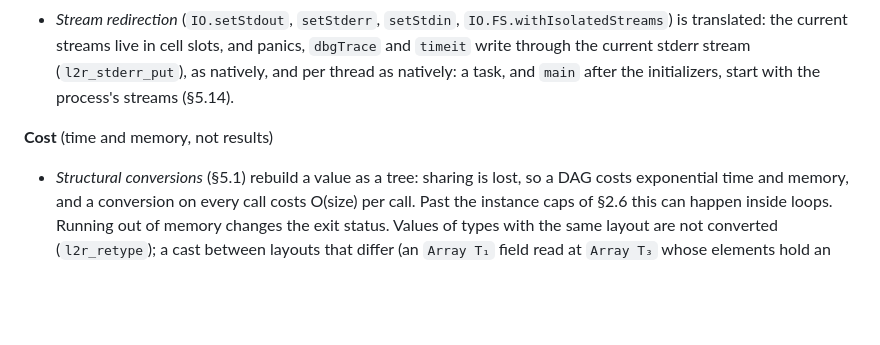
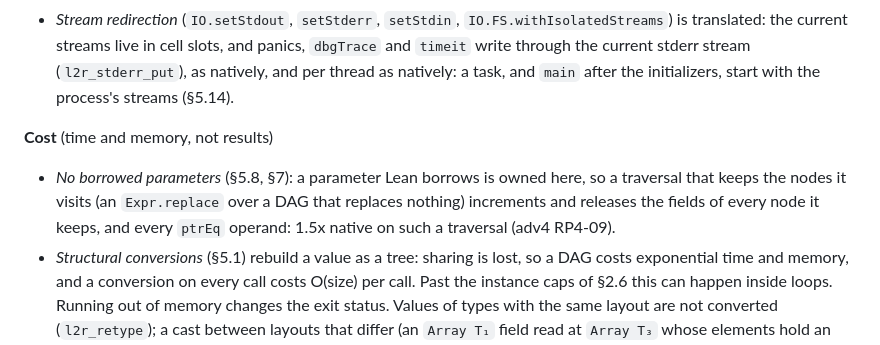
Before and after one commit to reussir-lang/lean-to-reussir, a Markdown page: docs/translation-plan.md, the part around the change. Rendered like a GitHub page; blank space fills up the shorter version.

Commit message:
plan §10: the cost of having no borrowed parameters (adv4 RP4-09)

```diff
--- a/docs/translation-plan.md
+++ b/docs/translation-plan.md
@@ -1669,6 +1669,11 @@ Each item says what differs and when.
   process's streams (§5.14).
 
 **Cost** (time and memory, not results)
+- *No borrowed parameters* (§5.8, §7): a parameter Lean borrows is owned
+  here, so a traversal that keeps the nodes it visits (an `Expr.replace`
+  over a DAG that replaces nothing) increments and releases the fields of
+  every node it keeps, and every `ptrEq` operand: 1.5x native on such a
+  traversal (adv4 RP4-09).
 - *Structural conversions* (§5.1) rebuild a value as a tree: sharing is lost,
   so a DAG costs exponential time and memory, and a conversion on every call
   costs O(size) per call. Past the instance caps of §2.6 this can happen
```
